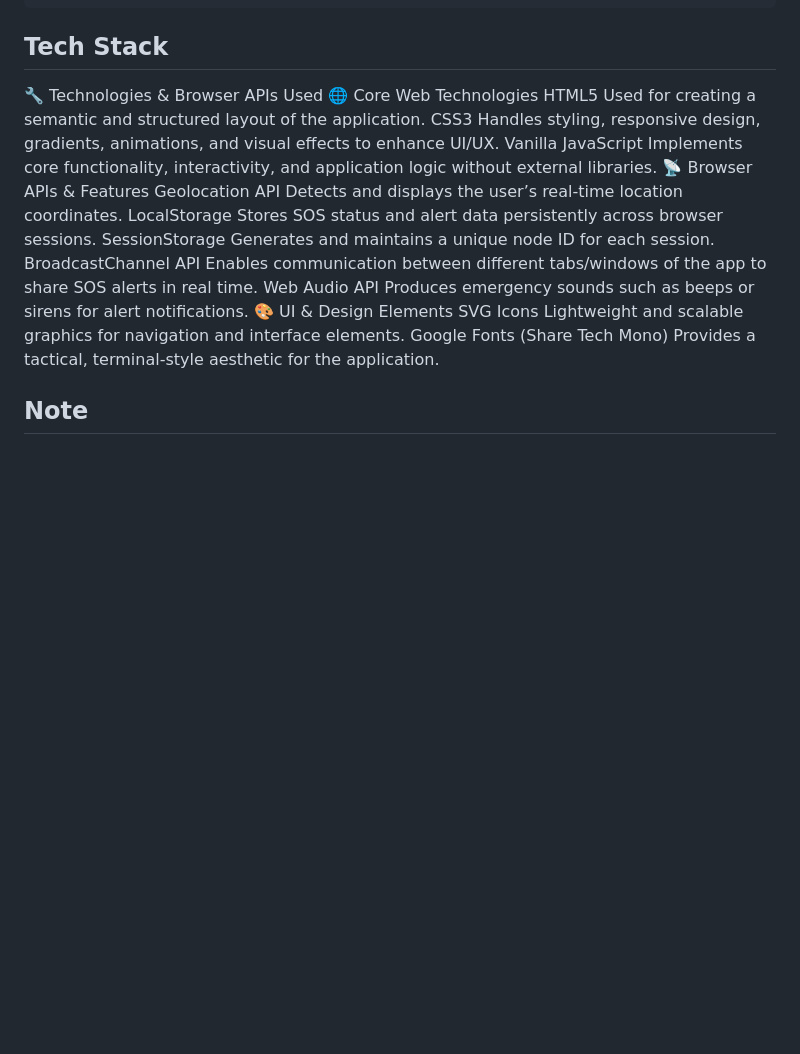
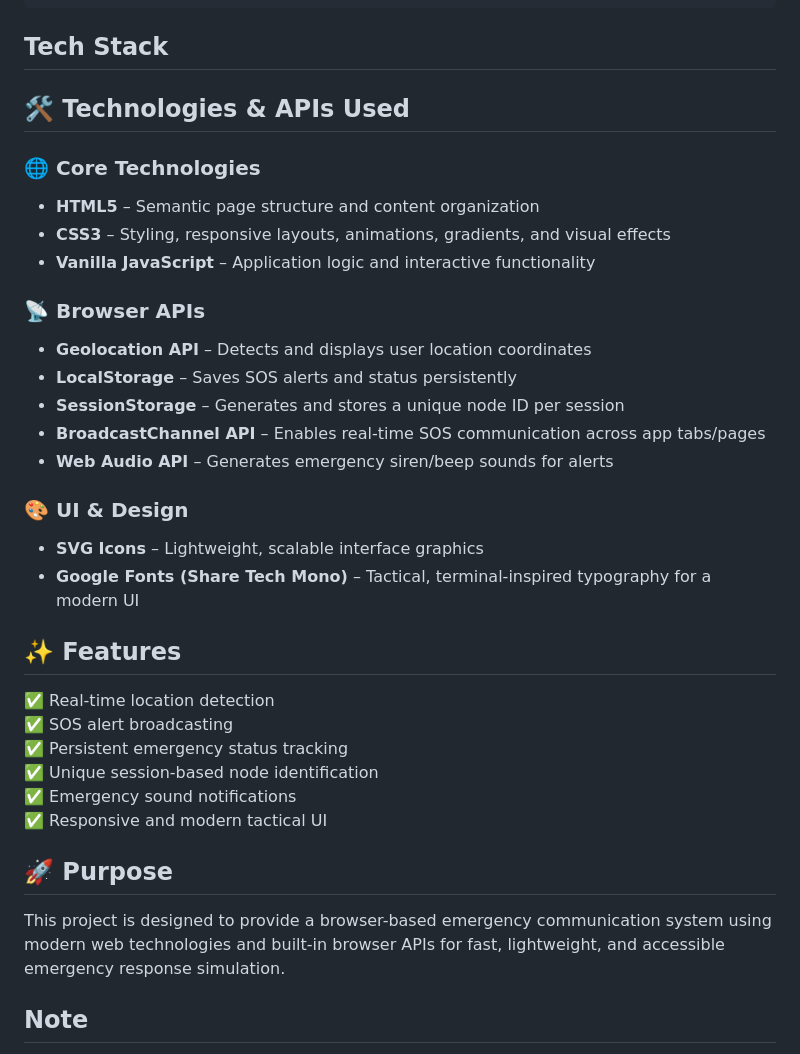
Before and after one commit to frostedpath/Gridless, a Markdown page: README.md, the part around the change. Drawn GitHub-style; blank space fills up the shorter version.

Commit message:
Revise README structure and content for clarity
Updated the README to enhance clarity and organization of the tech stack and features.

````diff
--- a/README.md
+++ b/README.md
@@ -55,30 +55,35 @@ gridless/
 ```
 
 ## Tech Stack
-🔧 Technologies & Browser APIs Used
-🌐 Core Web Technologies
-HTML5
-Used for creating a semantic and structured layout of the application.
-CSS3
-Handles styling, responsive design, gradients, animations, and visual effects to enhance UI/UX.
-Vanilla JavaScript
-Implements core functionality, interactivity, and application logic without external libraries.
-📡 Browser APIs & Features
-Geolocation API
-Detects and displays the user’s real-time location coordinates.
-LocalStorage
-Stores SOS status and alert data persistently across browser sessions.
-SessionStorage
-Generates and maintains a unique node ID for each session.
-BroadcastChannel API
-Enables communication between different tabs/windows of the app to share SOS alerts in real time.
-Web Audio API
-Produces emergency sounds such as beeps or sirens for alert notifications.
-🎨 UI & Design Elements
-SVG Icons
-Lightweight and scalable graphics for navigation and interface elements.
-Google Fonts (Share Tech Mono)
-Provides a tactical, terminal-style aesthetic for the application.
+## 🛠️ Technologies & APIs Used
+
+### 🌐 Core Technologies
+- **HTML5** – Semantic page structure and content organization
+- **CSS3** – Styling, responsive layouts, animations, gradients, and visual effects
+- **Vanilla JavaScript** – Application logic and interactive functionality
+
+### 📡 Browser APIs
+- **Geolocation API** – Detects and displays user location coordinates
+- **LocalStorage** – Saves SOS alerts and status persistently
+- **SessionStorage** – Generates and stores a unique node ID per session
+- **BroadcastChannel API** – Enables real-time SOS communication across app tabs/pages
+- **Web Audio API** – Generates emergency siren/beep sounds for alerts
+
+### 🎨 UI & Design
+- **SVG Icons** – Lightweight, scalable interface graphics
+- **Google Fonts (Share Tech Mono)** – Tactical, terminal-inspired typography for a modern UI
+
+## ✨ Features
+✅ Real-time location detection
+✅ SOS alert broadcasting
+✅ Persistent emergency status tracking
+✅ Unique session-based node identification
+✅ Emergency sound notifications
+✅ Responsive and modern tactical UI
+
+## 🚀 Purpose
+This project is designed to provide a browser-based emergency communication system using modern web technologies and built-in browser APIs for fast, lightweight, and accessible emergency response simulation.
+
 ## Note
 
 GRIDLESS is a simulation/prototype interface and should not be used as a replacement for real emergency services or official disaster communication systems.
````
